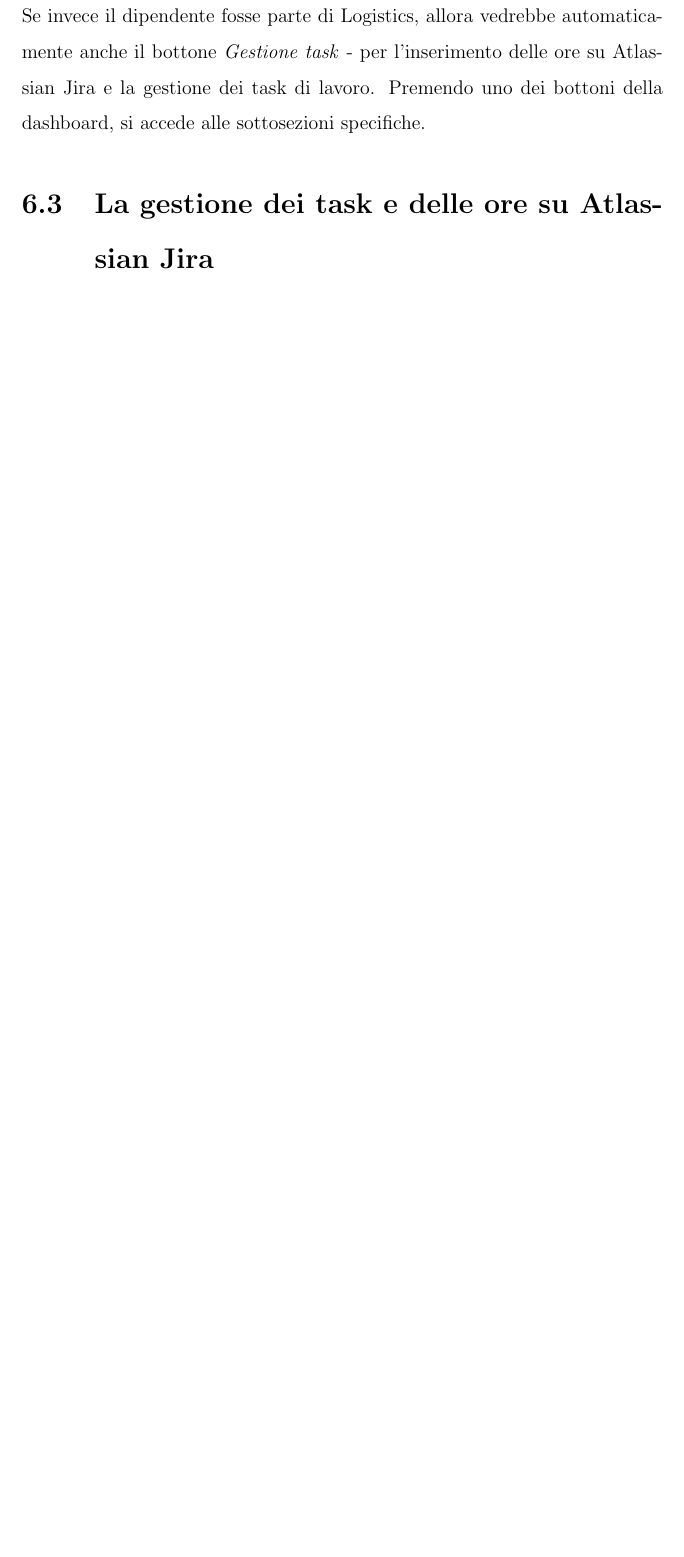
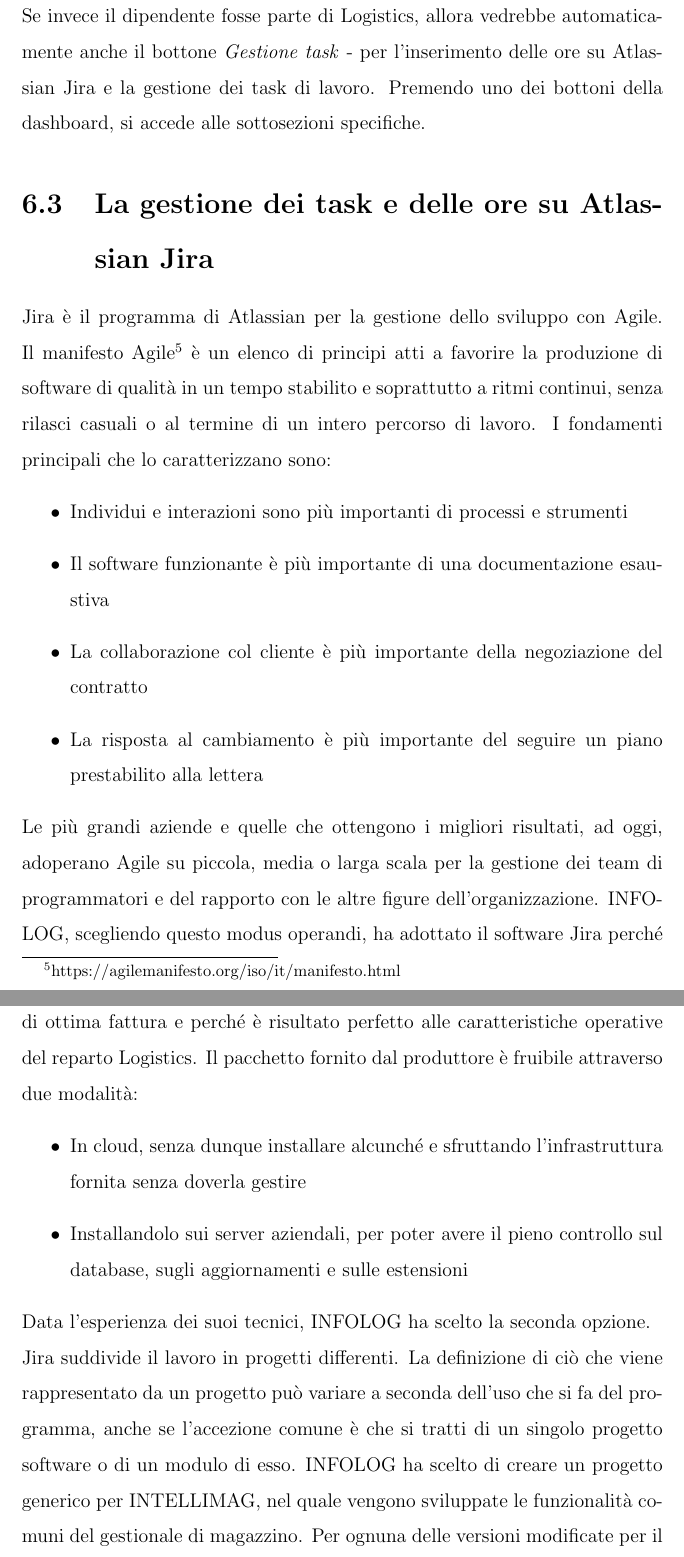
Before and after one commit to LBLucaBonetti/thesis_luca_bonetti, a LaTeX thesis (thesis.tex, which reads _chapters/6_functionalities.tex): part of page 28 of 32 before the commit and two parts of pages 28 and 29 of 34 after it, the two joined at a grey line, cut so that both start at the same text, the shorter picture padded with empty space. Compiled offline with pdfLaTeX.

Commit message:
functionalities: jira and worklogpro description

```diff
--- a/_chapters/6_functionalities.tex
+++ b/_chapters/6_functionalities.tex
@@ -110,3 +110,28 @@
 Premendo uno dei bottoni della dashboard, si accede alle sottosezioni specifiche.
 
 \section{La gestione dei task e delle ore su Atlassian Jira}
+
+Jira è il programma di Atlassian per la gestione dello sviluppo con Agile.
+Il manifesto Agile\footnote{https://agilemanifesto.org/iso/it/manifesto.html} è un elenco di principi atti a favorire la produzione di software di qualità in un tempo stabilito e
+soprattutto a ritmi continui, senza rilasci casuali o al termine di un intero percorso di lavoro.
+I fondamenti principali che lo caratterizzano sono:
+\begin{itemize}
+    \item Individui e interazioni sono più importanti di processi e strumenti
+    \item Il software funzionante è più importante di una documentazione esaustiva
+    \item La collaborazione col cliente è più importante della negoziazione del contratto
+    \item La risposta al cambiamento è più importante del seguire un piano prestabilito alla lettera
+\end{itemize}
+Le più grandi aziende e quelle che ottengono i migliori risultati, ad oggi, adoperano Agile su piccola, media o larga scala per la gestione dei team di programmatori e del rapporto
+con le altre figure dell'organizzazione.
+INFOLOG, scegliendo questo modus operandi, ha adottato il software Jira perché di ottima fattura e perché è risultato perfetto alle caratteristiche operative del reparto Logistics.
+Il pacchetto fornito dal produttore è fruibile attraverso due modalità:
+\begin{itemize}
+    \item In cloud, senza dunque installare alcunché e sfruttando l'infrastruttura fornita senza doverla gestire
+    \item Installandolo sui server aziendali, per poter avere il pieno controllo sul database, sugli aggiornamenti e sulle estensioni
+\end{itemize}
+Data l'esperienza dei suoi tecnici, INFOLOG ha scelto la seconda opzione.
+\\
+Jira suddivide il lavoro in progetti differenti. La definizione di ciò che viene rappresentato da un progetto può variare a seconda dell'uso che si fa del programma, anche se
+l'accezione comune è che si tratti di un singolo progetto software o di un modulo di esso.
+INFOLOG ha scelto di creare un progetto generico per INTELLIMAG, nel quale vengono sviluppate le funzionalità comuni del gestionale di magazzino.
+Per ognuna delle versioni modificate per il cliente, poi, sono stati creati altri progetti sui quali tutti i membri del team Logistics hanno accesso e possono creare task operativi.
```
Also changed, not shown: _chapters/6_functionalities.tex (17 more changed lines).
